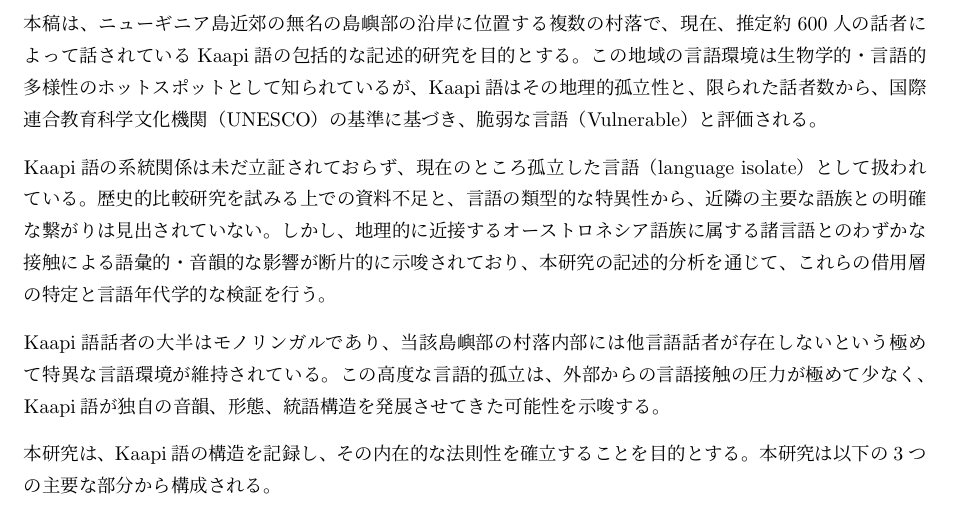
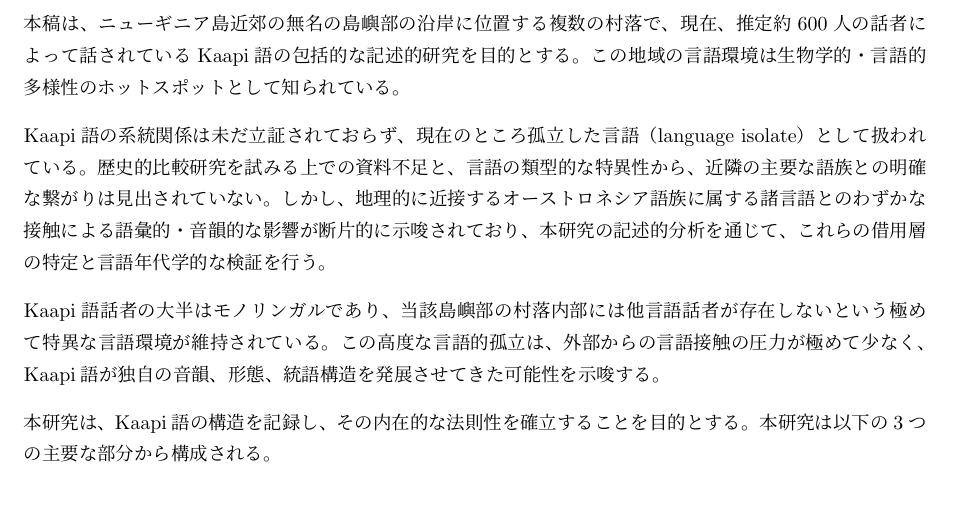
Before and after one commit to yuuri3/lang, a LaTeX document (myLanguage.tex, which reads section/序論.tex): part of page 4 of 28, cut so that both start at the same text. Compiled offline with upLaTeX and dvipdfmx.

Commit message:
fix UNESCO削除（嘘のため）

```diff
--- a/section/序論.tex
+++ b/section/序論.tex
@@ -2,10 +2,7 @@
 
 本稿は、ニューギニア島近郊の無名の島嶼部の沿岸に位置する複数の村落で、現在、推定
 約600人の話者によって話されている\langname の包括的な記述的研究を目的とする。
-この地域の言語環境は生物学的・言語的多様性のホットスポットとして知られているが、\langname は
-% TODO : 表現の改善 この地域の言語環境は生物学的・言語的多様性のホットスポットとして知られている
-その地理的孤立性と、限られた話者数から、国際連合教育科学文化機関（UNESCO）の基準に基づき、
-脆弱な言語（Vulnerable）と評価される。
+この地域の言語環境は生物学的・言語的多様性のホットスポットとして知られている。
 
 \langname の系統関係は未だ立証されておらず、現在のところ
 孤立した言語（language isolate）として扱われている。
```
